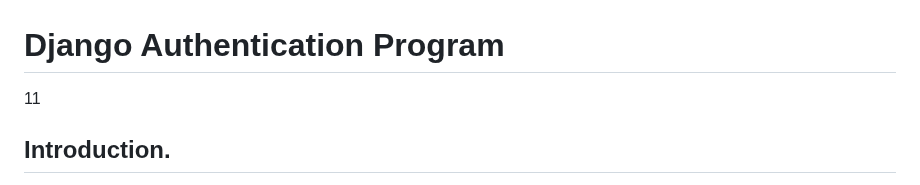
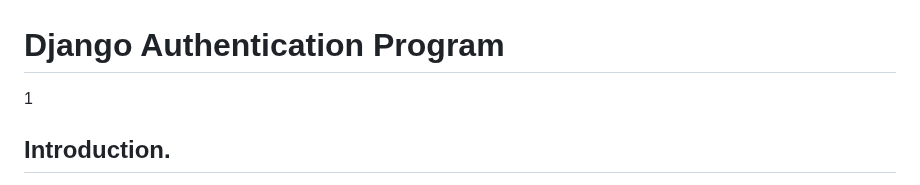
Before and after one commit to kikulwe/authenticate, a Markdown page: README.md, the part around the change. GitHub-like rendering.

```diff
--- a/README.md
+++ b/README.md
@@ -1,5 +1,5 @@
 # Django Authentication Program
-11
+1
 ## Introduction.
 
 This is a simple authentication program built using Django, HTML, and CSS. The purpose of this program is to provide user authentication functionality, allowing users to register, log in, and log out of the application. The program uses Django's built-in authentication system and provides a user-friendly interface with HTML and CSS.
```
